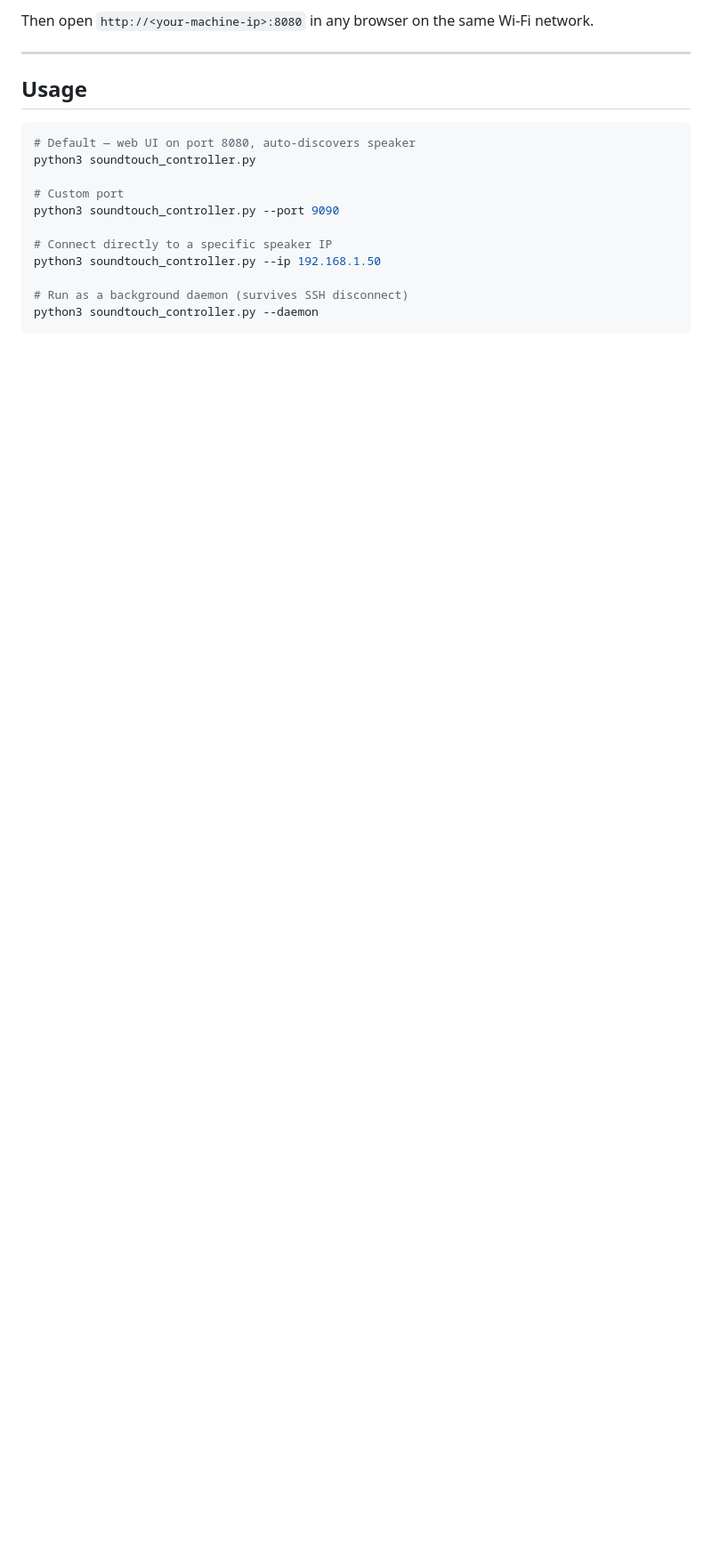
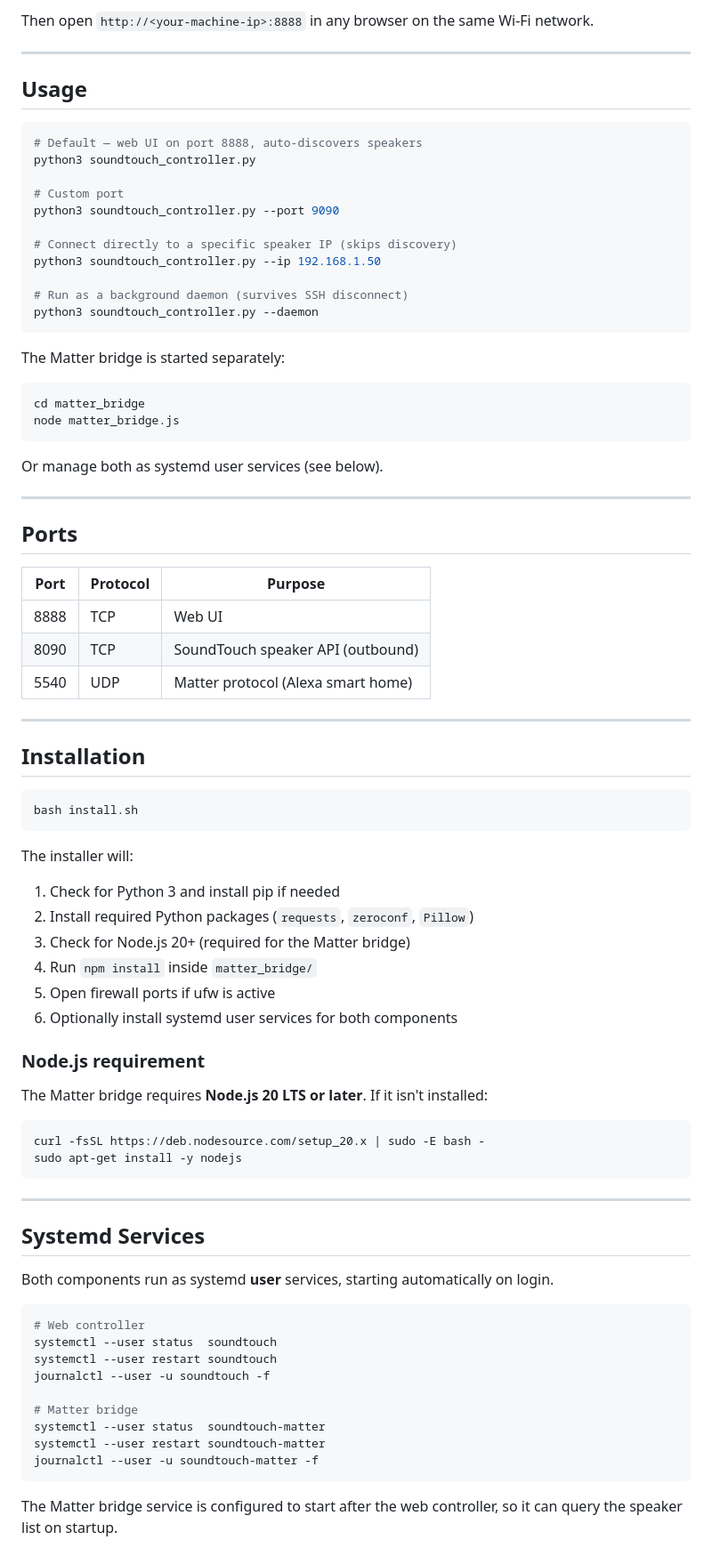
Before and after one commit to bttechcouk/SoundTouch, a Markdown page: README.md, the part around one of its changes. Shown at 89% size. GitHub-like rendering; blank space fills up the shorter version.

````diff
--- a/README.md
+++ b/README.md
@@ -42,22 +71,86 @@ python3 soundtouch_controller.py
 ```
 
-Then open `http://<your-machine-ip>:8080` in any browser on the same Wi-Fi network.
+Then open `http://<your-machine-ip>:8888` in any browser on the same Wi-Fi network.
 
 ---
 
 ## Usage
 
 ```bash
-# Default — web UI on port 8080, auto-discovers speaker
+# Default — web UI on port 8888, auto-discovers speakers
 python3 soundtouch_controller.py
 
 # Custom port
 python3 soundtouch_controller.py --port 9090
 
-# Connect directly to a specific speaker IP
+# Connect directly to a specific speaker IP (skips discovery)
 python3 soundtouch_controller.py --ip 192.168.1.50
 
 # Run as a background daemon (survives SSH disconnect)
 python3 soundtouch_controller.py --daemon
 ```
 
+The Matter bridge is started separately:
+
+```bash
+cd matter_bridge
+node matter_bridge.js
+```
+
+Or manage both as systemd user services (see below).
+
+---
+
+## Ports
+
+| Port | Protocol | Purpose |
+|------|----------|---------|
+| 8888 | TCP | Web UI |
+| 8090 | TCP | SoundTouch speaker API (outbound) |
+| 5540 | UDP | Matter protocol (Alexa smart home) |
+
+---
+
+## Installation
+
+```bash
+bash install.sh
+```
+
+The installer will:
+1. Check for Python 3 and install pip if needed
+2. Install required Python packages (`requests`, `zeroconf`, `Pillow`)
+3. Check for Node.js 20+ (required for the Matter bridge)
+4. Run `npm install` inside `matter_bridge/`
+5. Open firewall ports if ufw is active
+6. Optionally install systemd user services for both components
+
+### Node.js requirement
+
+The Matter bridge requires **Node.js 20 LTS or later**. If it isn't installed:
+
+```bash
+curl -fsSL https://deb.nodesource.com/setup_20.x | sudo -E bash -
+sudo apt-get install -y nodejs
+```
+
+---
+
+## Systemd Services
+
+Both components run as systemd **user** services, starting automatically on login.
+
+```bash
+# Web controller
+systemctl --user status  soundtouch
+systemctl --user restart soundtouch
+journalctl --user -u soundtouch -f
+
+# Matter bridge
+systemctl --user status  soundtouch-matter
+systemctl --user restart soundtouch-matter
+journalctl --user -u soundtouch-matter -f
+```
+
+The Matter bridge service is configured to start after the web controller, so it can query the speaker list on startup.
+
````
Also changed, not shown: other parts of README.md (+135 -98 lines).
